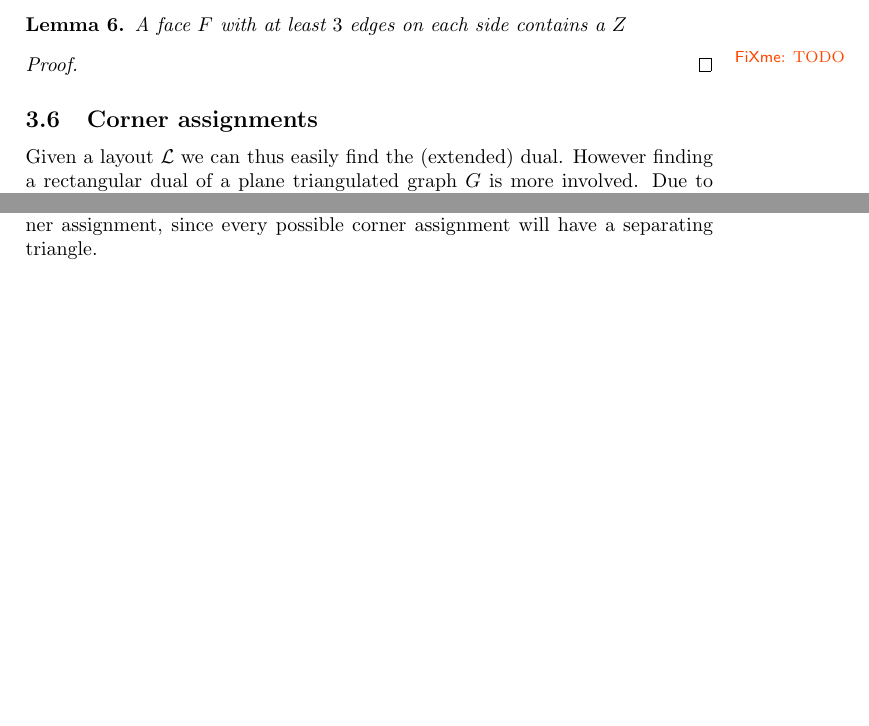
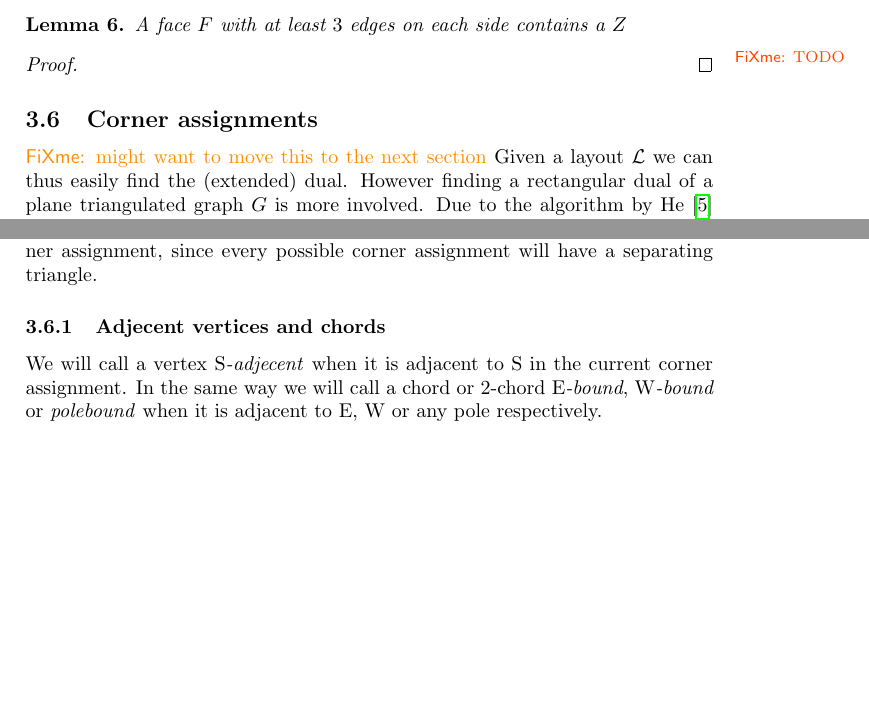
Before and after one commit to SanderBeekhuis/area-universal-duals, a LaTeX thesis (thesis/thesis.tex, which reads thesis/rectangularDuals/rectangularDuals.tex): two parts of page 8 of 31, joined at a grey line, cut so that both start at the same text, the shorter picture padded with empty space. Compiled offline with pdfLaTeX.

Commit message:
Define poleadjacent vertices and polebound chords

```diff
--- a/thesis/rectangularDuals/rectangularDuals.tex
+++ b/thesis/rectangularDuals/rectangularDuals.tex
@@ -142,6 +142,7 @@ In this section we will introduce the rectangular dual of a graph.
     \end{proof}
 
 \subsection{Corner assignments}
+  \fxwarning[inline, nomargin]{might want to move this to the next section}
   Given a layout $\L$ we can thus easily find the (extended) dual. However finding a rectangular dual of a plane triangulated graph $G$ is more involved. Due to the algorithm by He \cite{He1993} this boils down to finding a regular edge labeling of $G$ with $4$ additional vertices $\pN, \pE, \pS, \pW$. We will define $G$ and these $4$ additional vertices to be a \emph{corner assignment} of $G$.
 
   \begin{defi}[Corner assignment]
@@ -167,3 +168,6 @@ In this section we will introduce the rectangular dual of a graph.
   A graph with a valid corner assignment $G$ can have more then one valid corner assignment. Each such corner assignment fixes which of the rectangles are in the corners of the rectangular dual $\L$.
 
   Note that a graph $G$ with a separating triangle can't have any valid corner assignment, since every possible corner assignment will have a separating triangle.
+
+  \subsubsection{Adjecent vertices and chords}
+  We will call a vertex \emph{$\pS$-adjecent} when it is adjacent to $\pS$ in the current corner assignment. In the same way we will call a chord or $2$-chord \emph{$\pE$-bound}, \emph{$\pW$-bound} or \emph{polebound} when it is adjacent to $\pE$, $\pW$ or any pole respectively.
```
